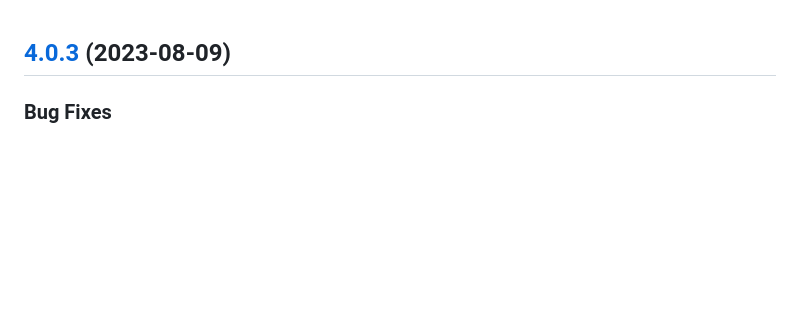
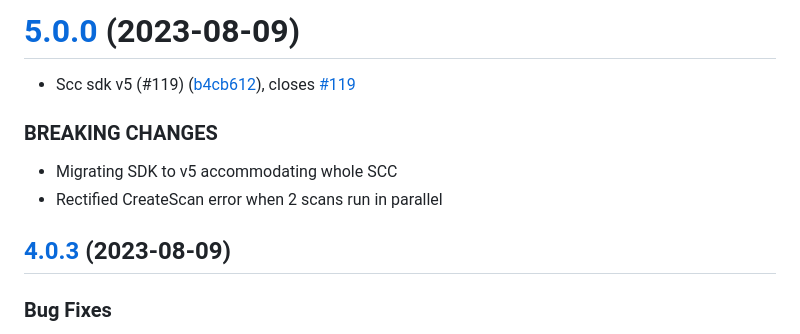
Before and after one commit to IBM/scc-go-sdk, a Markdown page: CHANGELOG.md, the part around the change. Drawn GitHub-style; blank space fills up the shorter version.

Commit message:
chore(release): 5.0.0 release notes
# [5.0.0](https://github.com/IBM/scc-go-sdk/compare/v4.0.3...v5.0.0) (2023-08-09)

* Scc sdk v5 (#119) ([b4cb612](https://github.com/IBM/scc-go-sdk/commit/b4cb6123f2884ad74ef68876660a9e6b7f8a4ad0)), closes [#119](https://github.com/IBM/scc-go-sdk/issues/119)

### BREAKING CHANGES

* Migrating SDK to v5 accommodating whole SCC
* Rectified CreateScan error when 2 scans run in parallel

```diff
--- a/CHANGELOG.md
+++ b/CHANGELOG.md
@@ -1,3 +1,14 @@
+# [5.0.0](https://github.com/IBM/scc-go-sdk/compare/v4.0.3...v5.0.0) (2023-08-09)
+
+
+* Scc sdk v5 (#119) ([b4cb612](https://github.com/IBM/scc-go-sdk/commit/b4cb6123f2884ad74ef68876660a9e6b7f8a4ad0)), closes [#119](https://github.com/IBM/scc-go-sdk/issues/119)
+
+
+### BREAKING CHANGES
+
+* Migrating SDK to v5 accommodating whole SCC
+* Rectified CreateScan error when 2 scans run in parallel
+
 ## [4.0.3](https://github.com/IBM/scc-go-sdk/compare/v4.0.2...v4.0.3) (2023-08-09)
 
 
```
